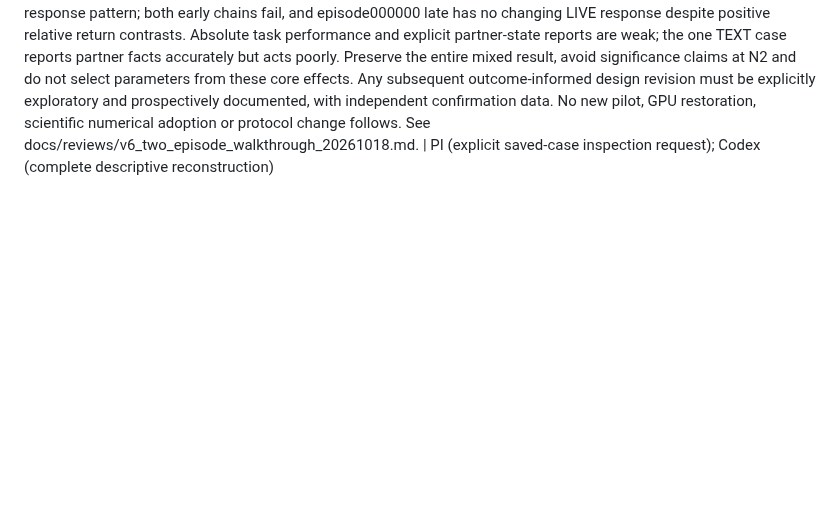
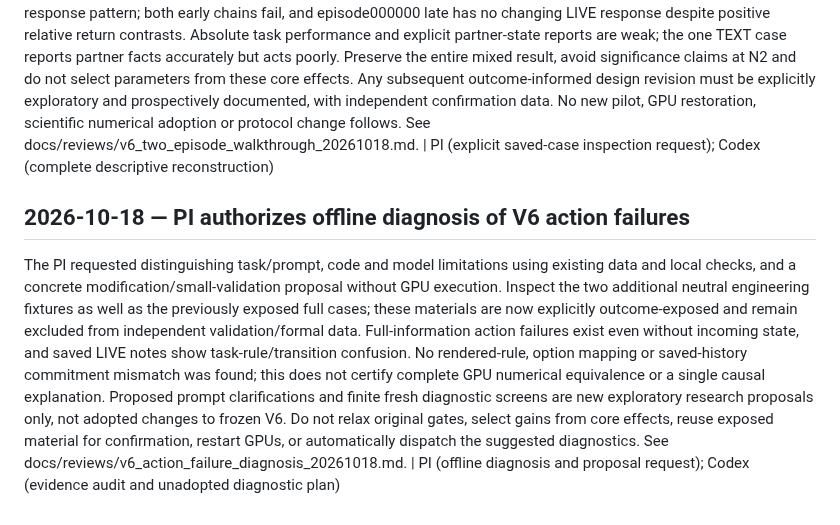
Before and after one commit to BeibaiDraco/mind-connecting, a Markdown page: decision_log.md, the part around the change. GitHub-like rendering; blank space fills up the shorter version.

```diff
--- a/decision_log.md
+++ b/decision_log.md
@@ -365,3 +365,8 @@ The PI asked whether backup can overlap computation, whether checks are repeated
 ## 2026-10-18 — PI authorizes descriptive inspection of both saved V6 engineering cases
 
 The PI explicitly requested replaying and analyzing the two completed engineering episodes, with successes and failures explained, and no new GPU. This authorizes read-only outcome inspection and local reconstruction, not new collection or a change to frozen selectors. Both gain1 Qwen full-clock cases are now outcome-exposed and must remain excluded from blind validation and formal data. Episode000001 has a favorable late directional-cut/Replay response pattern; both early chains fail, and episode000000 late has no changing LIVE response despite positive relative return contrasts. Absolute task performance and explicit partner-state reports are weak; the one TEXT case reports partner facts accurately but acts poorly. Preserve the entire mixed result, avoid significance claims at N2 and do not select parameters from these core effects. Any subsequent outcome-informed design revision must be explicitly exploratory and prospectively documented, with independent confirmation data. No new pilot, GPU restoration, scientific numerical adoption or protocol change follows. See docs/reviews/v6_two_episode_walkthrough_20261018.md. | PI (explicit saved-case inspection request); Codex (complete descriptive reconstruction)
+
+
+## 2026-10-18 — PI authorizes offline diagnosis of V6 action failures
+
+The PI requested distinguishing task/prompt, code and model limitations using existing data and local checks, and a concrete modification/small-validation proposal without GPU execution. Inspect the two additional neutral engineering fixtures as well as the previously exposed full cases; these materials are now explicitly outcome-exposed and remain excluded from independent validation/formal data. Full-information action failures exist even without incoming state, and saved LIVE notes show task-rule/transition confusion. No rendered-rule, option mapping or saved-history commitment mismatch was found; this does not certify complete GPU numerical equivalence or a single causal explanation. Proposed prompt clarifications and finite fresh diagnostic screens are new exploratory research proposals only, not adopted changes to frozen V6. Do not relax original gates, select gains from core effects, reuse exposed material for confirmation, restart GPUs, or automatically dispatch the suggested diagnostics. See docs/reviews/v6_action_failure_diagnosis_20261018.md. | PI (offline diagnosis and proposal request); Codex (evidence audit and unadopted diagnostic plan)
```
Also changed, not shown: STATUS.md (+4 -1 lines), docs/reviews/v6_action_failure_diagnosis_20261018.md (added, +120 -0 lines).
